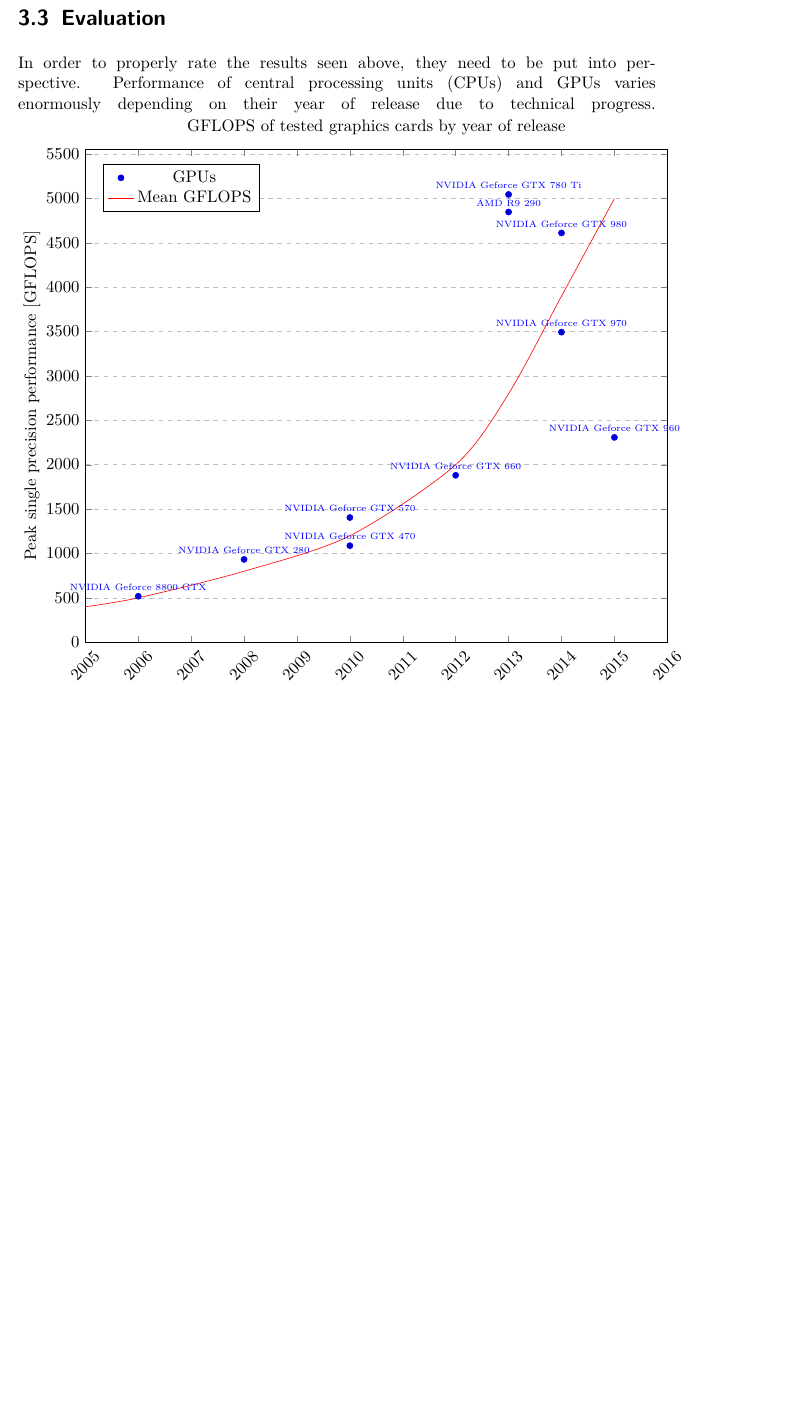
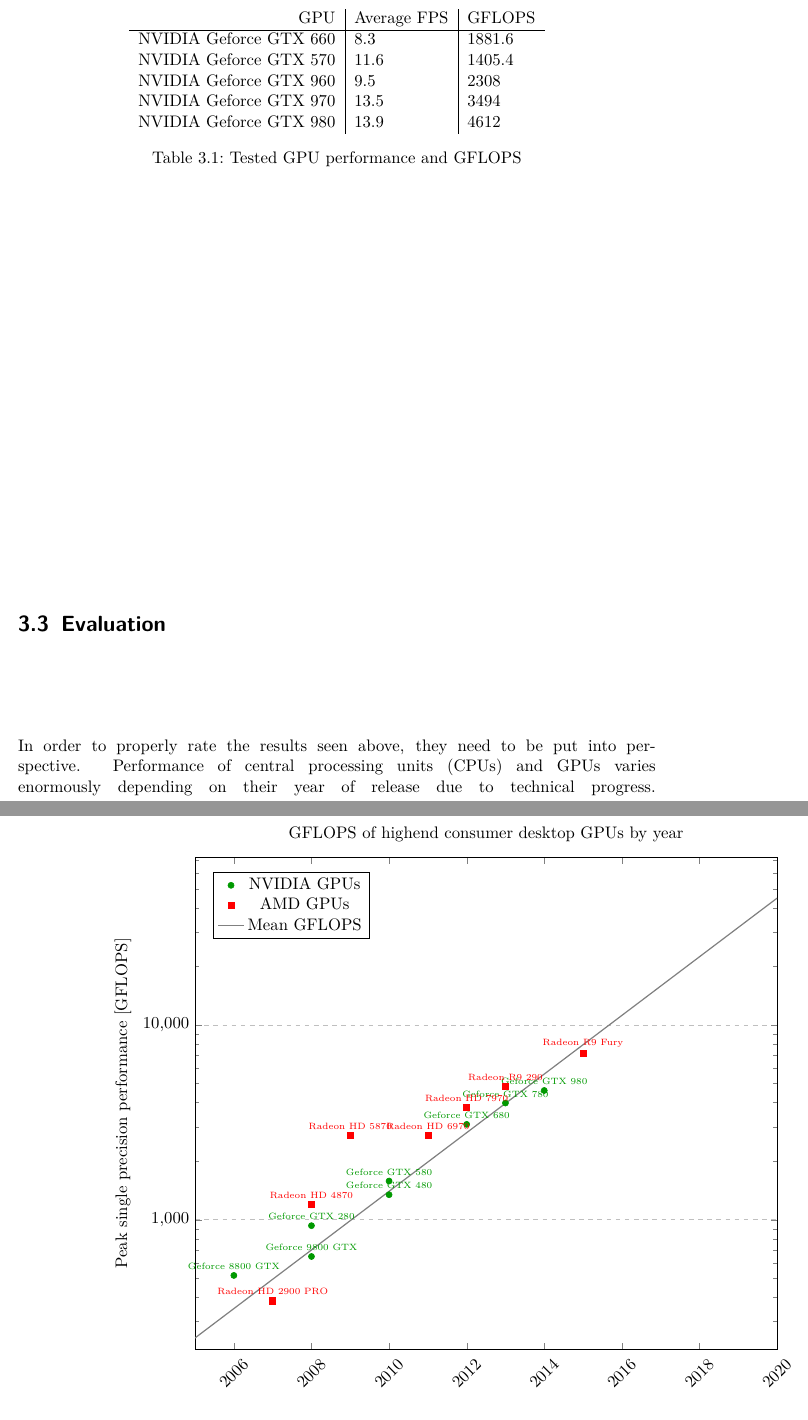
Before and after one commit to xamoeY/uni, a LaTeX thesis (thesis/tex/main.tex): part of page 41 of 50 before the commit and two parts of pages 41 and 42 of 51 after it, the two joined at a grey line, cut at the place of the change, the shorter picture padded with empty space. Compiled offline with pdfLaTeX.

Commit message:
Progress

```diff
--- a/thesis/tex/main.tex
+++ b/thesis/tex/main.tex
@@ -30,6 +30,7 @@
 \usepackage{csquotes}
 \usepackage[T1]{fontenc}
 \graphicspath{ {images/} }
+\pgfplotsset{compat=1.12}
 
 \begin{document}
 
@@ -1344,62 +1345,95 @@
     \label{fig:benchmark-scene-complexity}
 \end{figure}
 
+\begin{table}[H]
+    \centering
+    \begin{tabular}{r | l | l}
+        GPU                     & Average FPS   & GFLOPS \\ \hline
+        NVIDIA Geforce GTX 660  & 8.3           & 1881.6 \\
+        NVIDIA Geforce GTX 570  & 11.6          & 1405.4 \\
+        NVIDIA Geforce GTX 960  & 9.5           & 2308   \\
+        NVIDIA Geforce GTX 970  & 13.5          & 3494   \\
+        NVIDIA Geforce GTX 980  & 13.9          & 4612
+    \end{tabular}
+    \caption{Tested GPU performance and GFLOPS}
+\end{table}
+
 \section{Evaluation}
 In order to properly rate the results seen above, they need to be put into perspective. Performance
 of \acp{cpu} and \acp{gpu} varies enormously depending on their year of release due to technical
 progress.
 \begin{tikzpicture}
     \begin{axis}[
-            title={GFLOPS of tested graphics cards by year of release},
+            title={GFLOPS of highend consumer desktop GPUs by year},
             xlabel={Year of release},
             ylabel={Peak single precision performance [GFLOPS]},
-            xmin=2005, xmax=2016,
+            xmin=2005,
+            xmax=2020,
             ymin=0,
+            ymode=log,
+            log ticks with fixed point,
             legend pos=north west,
             ymajorgrids=true,
             grid style=dashed,
             x label style={below=5mm},
-            x tick label style={align=center, rotate=45},
-            /pgf/number format/.cd,
-            use comma,
-            1000 sep={},
+            x tick label style={align=center, rotate=45, /pgf/number format/1000 sep={}},
             width=15cm
         ]
 
         \addplot+[
+                green!60!black,
                 only marks,
+                mark options={green!60!black},
                 point meta=explicit symbolic,
                 nodes near coords
             ]
             coordinates {
-                (2006,518) [\tiny NVIDIA Geforce 8800 GTX]
-                (2008,933) [\tiny NVIDIA Geforce GTX 280]
-                (2010,1088) [\tiny NVIDIA Geforce GTX 470]
-                (2010,1405) [\tiny NVIDIA Geforce GTX 570]
-                (2013,5046) [\tiny NVIDIA Geforce GTX 780 Ti]
-                (2013,4848) [\tiny AMD R9 290]
-                (2012,1881) [\tiny NVIDIA Geforce GTX 660]
-                (2015,2308) [\tiny NVIDIA Geforce GTX 960]
-                (2014,3494) [\tiny NVIDIA Geforce GTX 970]
-                (2014,4612) [\tiny NVIDIA Geforce GTX 980]
+                (2006,518) [\tiny Geforce 8800 GTX]
+                (2008,648) [\tiny Geforce 9800 GTX]
+                (2008,933) [\tiny Geforce GTX 280]
+                (2010,1345) [\tiny Geforce GTX 480]
+                (2010,1581) [\tiny Geforce GTX 580]
+                (2012,3090) [\tiny Geforce GTX 680]
+                (2013,3977) [\tiny Geforce GTX 780]
+                (2014,4612) [\tiny Geforce GTX 980]
             };
 
         \addplot+[
-                smooth,
-                mark=none
+                red,
+                only marks,
+                mark options={red},
+                point meta=explicit symbolic,
+                nodes near coords
             ]
             coordinates {
-                (2005,400)
-                (2006,500)
-                (2008,800)
-                (2010,1200)
-                (2012,2000)
-                (2013,2800)
-                (2014,3900)
-                (2015,5000)
+                (2007,384) [\tiny Radeon HD 2900 PRO]
+                (2008,1200) [\tiny Radeon HD 4870]
+                (2009,2720) [\tiny Radeon HD 5870]
+                (2011,2703) [\tiny Radeon HD 6970]
+                (2012,3789) [\tiny Radeon HD 7970]
+                (2013,4849) [\tiny Radeon R9 290]
+                (2015,7168) [\tiny Radeon R9 Fury]
             };
 
-        \legend{GPUs, Mean GFLOPS}
+        \addplot+[
+                gray,
+                smooth,
+                mark=none,
+                thick
+            ]
+            coordinates {
+                (2004,250*0.7)
+                (2006,500*0.7)
+                (2008,1000*0.7)
+                (2010,2000*0.7)
+                (2012,4000*0.7)
+                (2014,8000*0.7)
+                (2016,16000*0.7)
+                (2018,32000*0.7)
+                (2020,64000*0.7)
+            };
+
+        \legend{NVIDIA GPUs, AMD GPUs, Mean GFLOPS}
     \end{axis}
 \end{tikzpicture}
 
```
Also changed, not shown: thesis/tex/main.tex (6 more changed lines).
